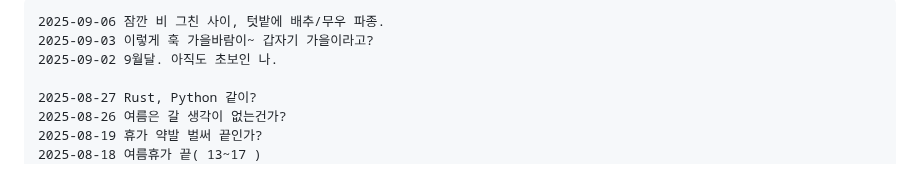
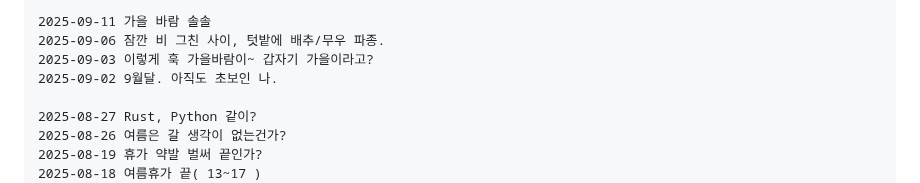
Before and after one commit to ngio/python_study, a Markdown page: __README_daily.md, the part around the change. Rendered like a GitHub page.

```diff
--- a/__README_daily.md
+++ b/__README_daily.md
@@ -1,4 +1,5 @@
 
+    2025-09-11 가을 바람 솔솔
     2025-09-06 잠깐 비 그친 사이, 텃밭에 배추/무우 파종.
     2025-09-03 이렇게 훅 가을바람이~ 갑자기 가을이라고?
     2025-09-02 9월달. 아직도 초보인 나.
```
